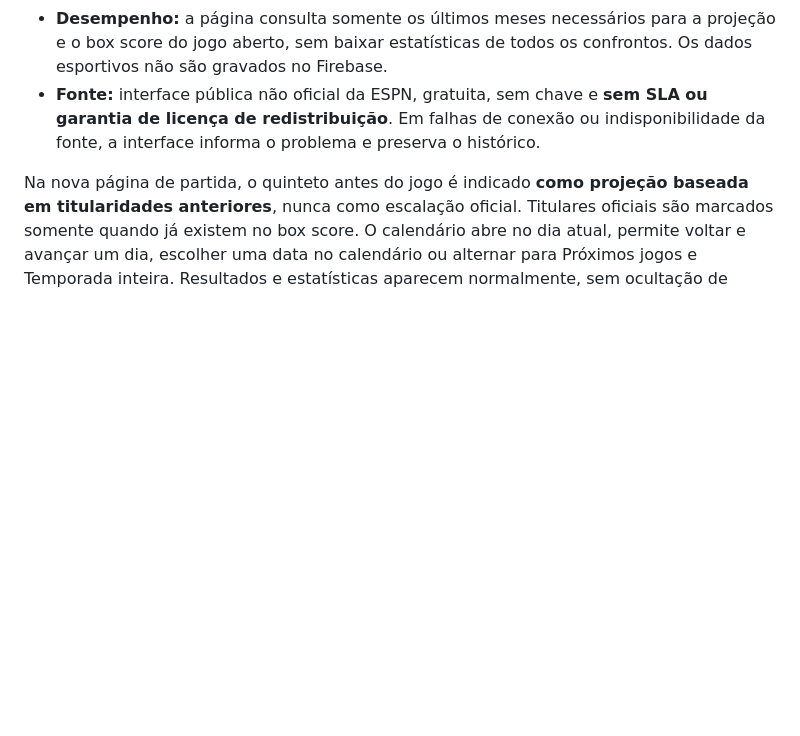
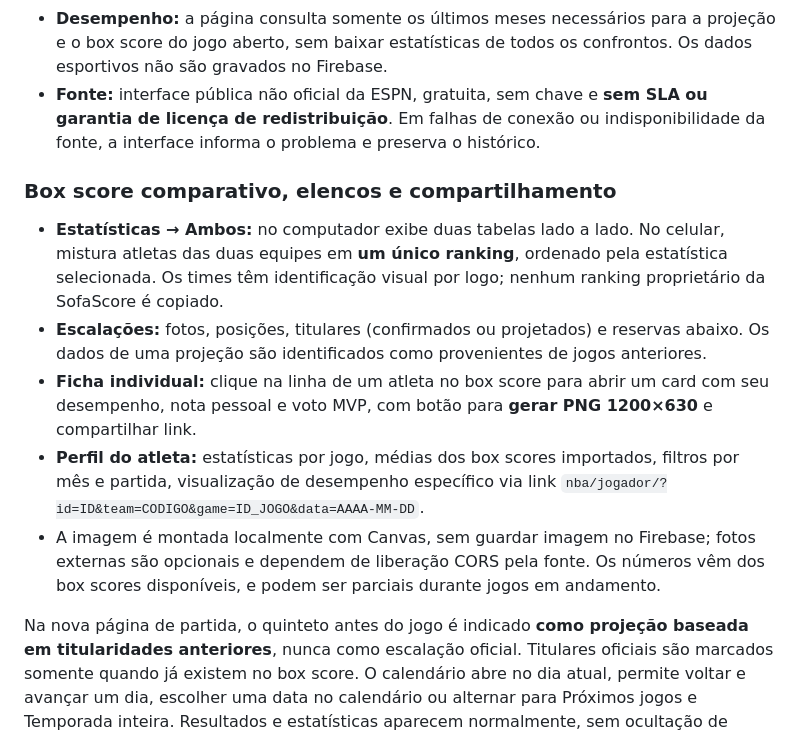
Before and after one commit to nakataff/meus-projetos, a Markdown page: README.md, the part around the change. Rendered like a GitHub page; blank space fills up the shorter version.

Commit message:
docs(nba): comparador mobile misto, escalações e compartilhamento de desempenho

```diff
--- a/README.md
+++ b/README.md
@@ -36,6 +36,14 @@ O app utiliza **`nba/css/site.css` e `nba/js/app.js`** como recursos compartilha
 - **Após a partida:** exibe o box score final diretamente, ou o arquivo JSON já importado pelo GitHub Actions como reserva. Após a transição de ao vivo para final, tenta obter a versão consolidada e interrompe consultas quando ela está completa.
 - **Desempenho:** a página consulta somente os últimos meses necessários para a projeção e o box score do jogo aberto, sem baixar estatísticas de todos os confrontos. Os dados esportivos não são gravados no Firebase.
 - **Fonte:** interface pública não oficial da ESPN, gratuita, sem chave e **sem SLA ou garantia de licença de redistribuição**. Em falhas de conexão ou indisponibilidade da fonte, a interface informa o problema e preserva o histórico.
+
+### Box score comparativo, elencos e compartilhamento
+
+- **Estatísticas → Ambos:** no computador exibe duas tabelas lado a lado. No celular, mistura atletas das duas equipes em **um único ranking**, ordenado pela estatística selecionada. Os times têm identificação visual por logo; nenhum ranking proprietário da SofaScore é copiado.
+- **Escalações:** fotos, posições, titulares (confirmados ou projetados) e reservas abaixo. Os dados de uma projeção são identificados como provenientes de jogos anteriores.
+- **Ficha individual:** clique na linha de um atleta no box score para abrir um card com seu desempenho, nota pessoal e voto MVP, com botão para **gerar PNG 1200×630** e compartilhar link.
+- **Perfil do atleta:** estatísticas por jogo, médias dos box scores importados, filtros por mês e partida, visualização de desempenho específico via link `nba/jogador/?id=ID&team=CODIGO&game=ID_JOGO&data=AAAA-MM-DD`.
+- A imagem é montada localmente com Canvas, sem guardar imagem no Firebase; fotos externas são opcionais e dependem de liberação CORS pela fonte. Os números vêm dos box scores disponíveis, e podem ser parciais durante jogos em andamento.
 
 Na nova página de partida, o quinteto antes do jogo é indicado **como projeção baseada em titularidades anteriores**, nunca como escalação oficial. Titulares oficiais são marcados somente quando já existem no box score. O calendário abre no dia atual, permite voltar e avançar um dia, escolher uma data no calendário ou alternar para Próximos jogos e Temporada inteira. Resultados e estatísticas aparecem normalmente, sem ocultação de placares.
 
```
